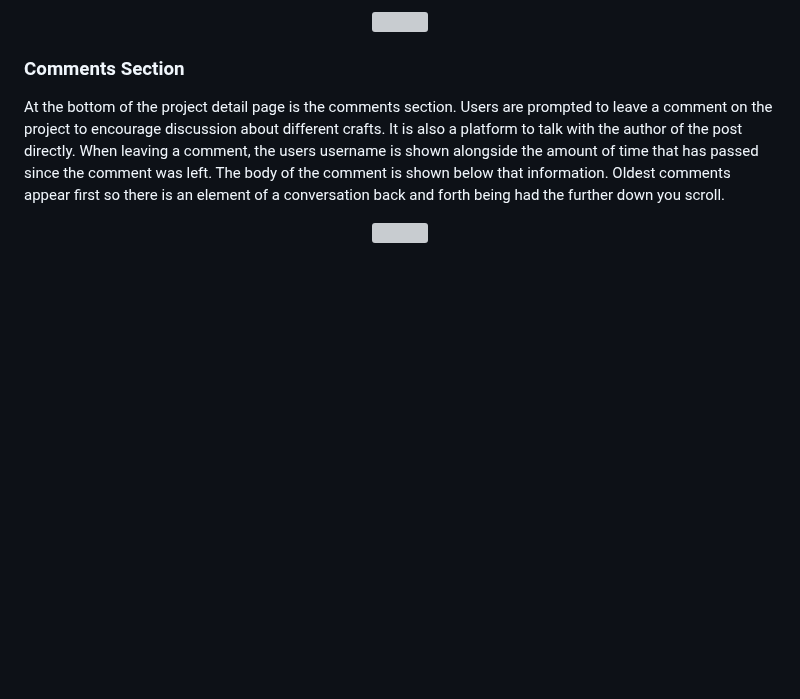
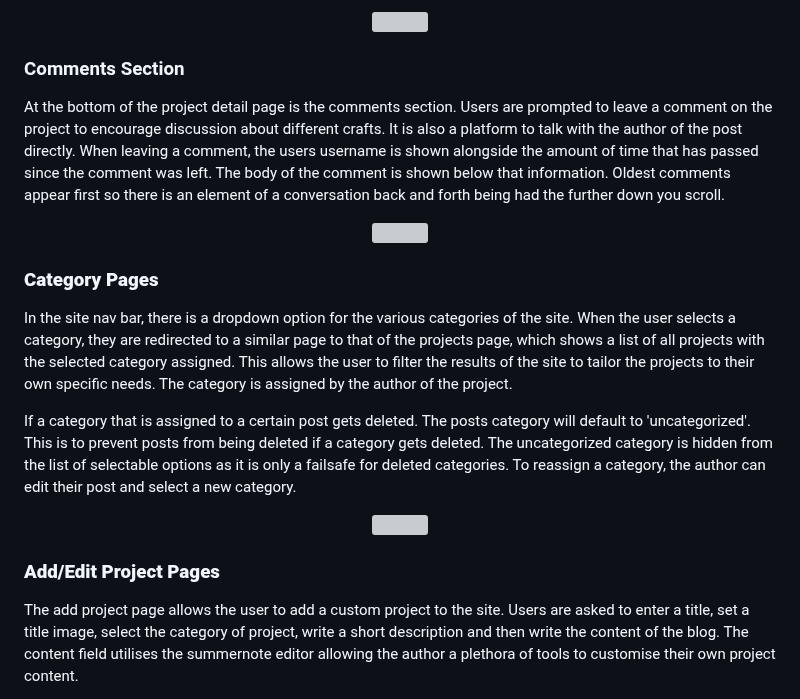
Before and after one commit to MarkD117/craftmasters, a Markdown page: README.md, the part around one of its changes. GitHub-like rendering; blank space fills up the shorter version; grey boxes are pictures that could not be loaded.

Commit message:
Add category pages and add/edit pages features to readme

```diff
--- a/README.md
+++ b/README.md
@@ -354,3 +354,18 @@ At the bottom of the project detail page is the comments section. Users are prom
 <p align="center">
     <img src="documentation/insert"/>
 </p>
+
+### **Category Pages**
+
+In the site nav bar, there is a dropdown option for the various categories of the site. When the user selects a category, they are redirected to a similar page to that of the projects page, which shows a list of all projects with the selected category assigned. This allows the user to filter the results of the site to tailor the projects to their own specific needs. The category is assigned by the author of the project.
+
+If a category that is assigned to a certain post gets deleted. The posts category will default to 'uncategorized'. This is to prevent posts from being deleted if a category gets deleted. The uncategorized category is hidden from the list of selectable options as it is only a failsafe for deleted categories. To reassign a category, the author can edit their post and select a new category.
+
+<p align="center">
+    <img src="documentation/insert"/>
+</p>
+
+### **Add/Edit Project Pages**
+
+The add project page allows the user to add a custom project to the site. Users are asked to enter a title, set a title image, select the category of project, write a short description and then write the content of the blog. The content field utilises the summernote editor allowing the author a plethora of tools to customise their own project content.
+
```
Also changed, not shown: other parts of README.md (+6 -0 lines).
